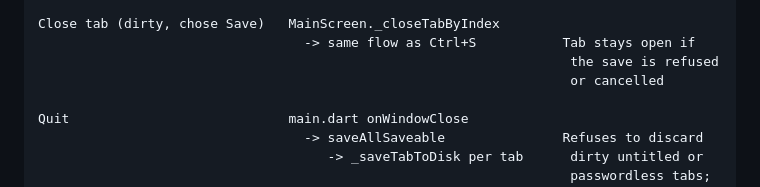
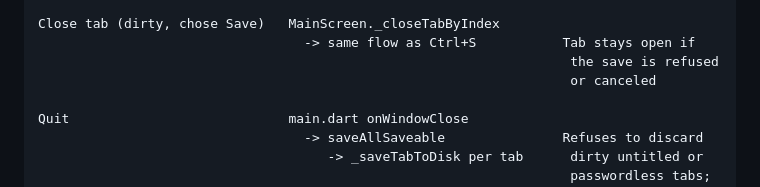
Before and after one commit to beeswaxpat/scrib-desktop, a Markdown page: ARCHITECTURE.md, the part around the change. Drawn GitHub-style.

Commit message:
docs: American English spelling in ARCHITECTURE.md
Co-Authored-By: Claude Opus 5 <noreply@anthropic.com>

```diff
--- a/ARCHITECTURE.md
+++ b/ARCHITECTURE.md
@@ -205,7 +205,7 @@ Auto-save timer                 EditorProvider._autoSaveAll
 Close tab (dirty, chose Save)   MainScreen._closeTabByIndex
                                   -> same flow as Ctrl+S           Tab stays open if
                                                                     the save is refused
-                                                                    or cancelled
+                                                                    or canceled
 
 Quit                            main.dart onWindowClose
                                   -> saveAllSaveable               Refuses to discard
```
